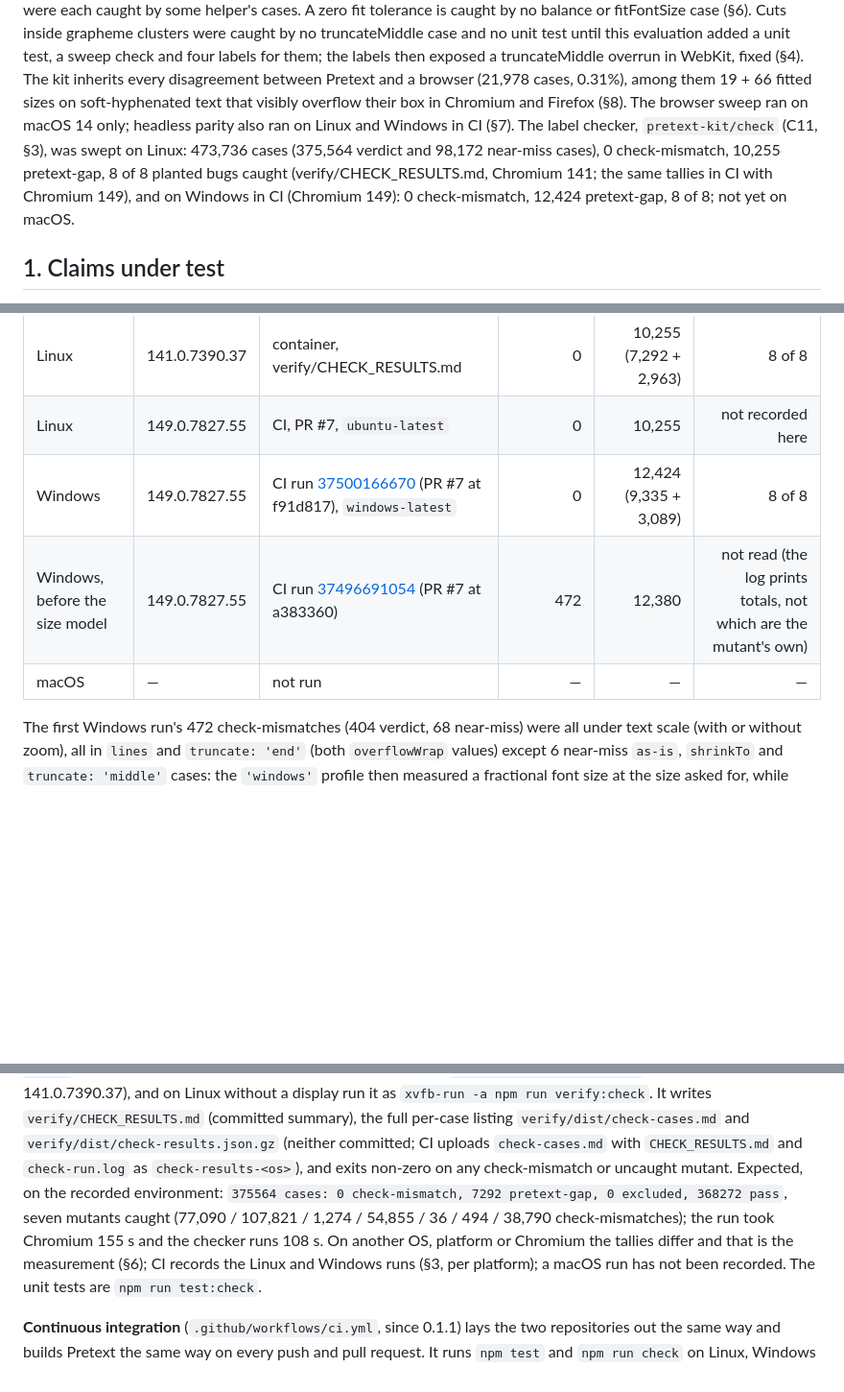
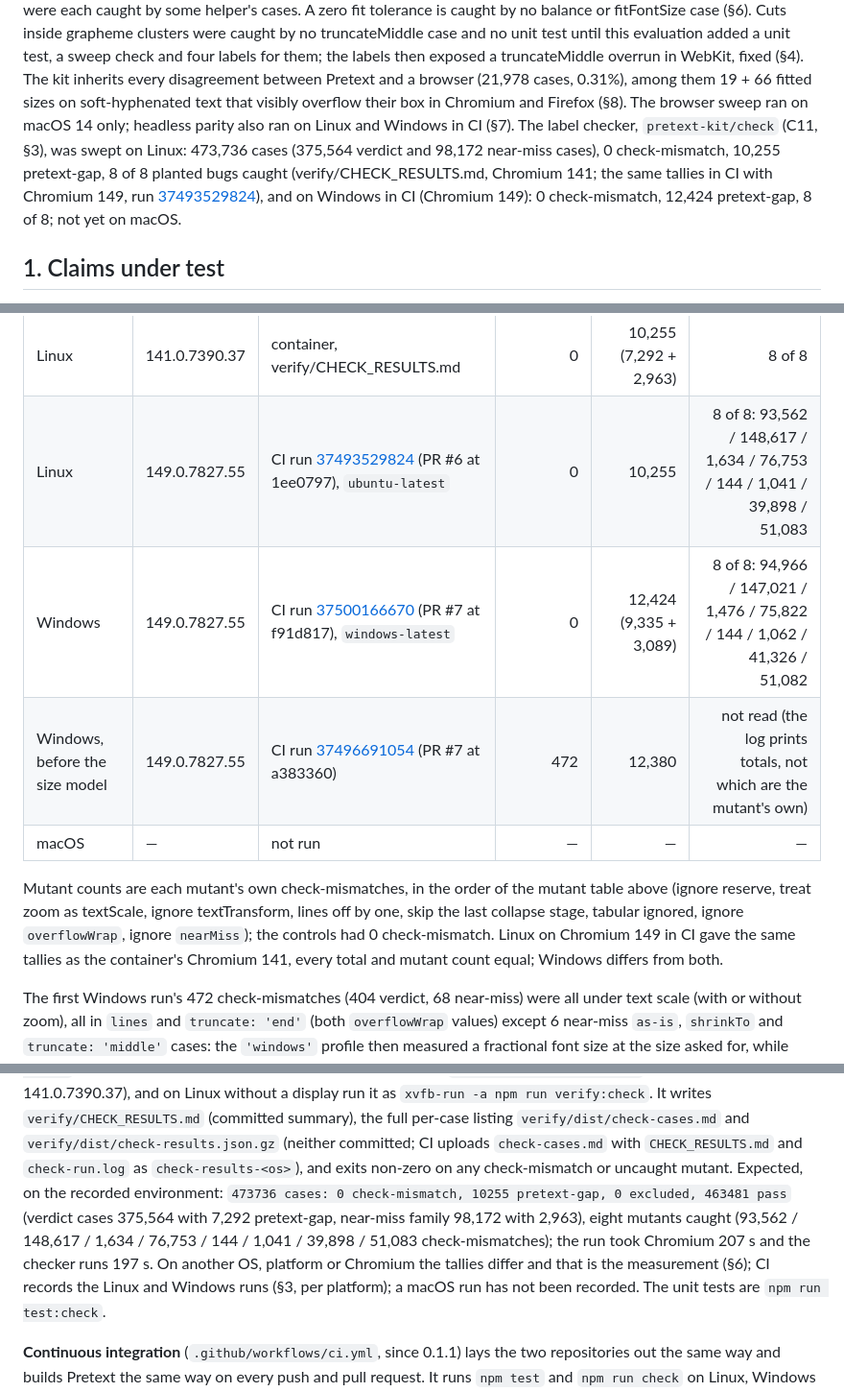
Before and after one commit to Z003Y89/pretext-kit, a Markdown page: EVALUATION.md, 3 parts joined by grey strips. Shown at 96% size. Drawn GitHub-style; blank space fills up the shorter version.

Commit message:
docs: Linux CI run links and §7 tallies
Link the Linux CI verify:check run 37493529824 (Chromium 149: 0 / 10,255,
mutants equal to the container's) in EVALUATION, README and CHANGELOG; fill the
per-platform mutant cells for Linux CI and Windows (37500166670, 8 of 8);
EVALUATION §7's expected tallies and timings now match verify/CHECK_RESULTS.md
(473,736 cases, 10,255 pretext-gap, eight mutants).

Co-Authored-By: Claude Sonnet 5.5 <noreply@anthropic.com>
Claude-Session: https://claude.ai/code/session_01UwEPMkuZCjuukqe25vuJDC

```diff
--- a/EVALUATION.md
+++ b/EVALUATION.md
@@ -19,7 +19,7 @@ fitFontSize case (§6). Cuts inside grapheme clusters were caught by no truncate
 this evaluation added a unit test, a sweep check and four labels for them; the labels then exposed a truncateMiddle
 overrun in WebKit, fixed (§4). The kit inherits every
 disagreement between Pretext and a browser (21,978 cases, 0.31%), among them 19 + 66 fitted sizes on soft-hyphenated
-text that visibly overflow their box in Chromium and Firefox (§8). The browser sweep ran on macOS 14 only; headless parity also ran on Linux and Windows in CI (§7). The label checker, `pretext-kit/check` (C11, §3), was swept on Linux: 473,736 cases (375,564 verdict and 98,172 near-miss cases), 0 check-mismatch, 10,255 pretext-gap, 8 of 8 planted bugs caught (verify/CHECK_RESULTS.md, Chromium 141; the same tallies in CI with Chromium 149), and on Windows in CI (Chromium 149): 0 check-mismatch, 12,424 pretext-gap, 8 of 8; not yet on macOS.
+text that visibly overflow their box in Chromium and Firefox (§8). The browser sweep ran on macOS 14 only; headless parity also ran on Linux and Windows in CI (§7). The label checker, `pretext-kit/check` (C11, §3), was swept on Linux: 473,736 cases (375,564 verdict and 98,172 near-miss cases), 0 check-mismatch, 10,255 pretext-gap, 8 of 8 planted bugs caught (verify/CHECK_RESULTS.md, Chromium 141; the same tallies in CI with Chromium 149, run [37493529824](https://github.com/Z003Y89/pretext-kit/actions/runs/37493529824)), and on Windows in CI (Chromium 149): 0 check-mismatch, 12,424 pretext-gap, 8 of 8; not yet on macOS.
 
 ## 1. Claims under test
 
@@ -482,10 +482,15 @@ modelled and that none of the sweep's nearby pairs shares an entry (17.94 and 18
 | platform | Chromium | where | check-mismatch | pretext-gap (verdict + near-miss) | mutants |
 |---|---|---|---:|---:|---:|
 | Linux | 141.0.7390.37 | container, verify/CHECK_RESULTS.md | 0 | 10,255 (7,292 + 2,963) | 8 of 8 |
-| Linux | 149.0.7827.55 | CI, PR #7, `ubuntu-latest` | 0 | 10,255 | not recorded here |
-| Windows | 149.0.7827.55 | CI run [37500166670](https://github.com/Z003Y89/pretext-kit/actions/runs/37500166670) (PR #7 at f91d817), `windows-latest` | 0 | 12,424 (9,335 + 3,089) | 8 of 8 |
+| Linux | 149.0.7827.55 | CI run [37493529824](https://github.com/Z003Y89/pretext-kit/actions/runs/37493529824) (PR #6 at 1ee0797), `ubuntu-latest` | 0 | 10,255 | 8 of 8: 93,562 / 148,617 / 1,634 / 76,753 / 144 / 1,041 / 39,898 / 51,083 |
+| Windows | 149.0.7827.55 | CI run [37500166670](https://github.com/Z003Y89/pretext-kit/actions/runs/37500166670) (PR #7 at f91d817), `windows-latest` | 0 | 12,424 (9,335 + 3,089) | 8 of 8: 94,966 / 147,021 / 1,476 / 75,822 / 144 / 1,062 / 41,326 / 51,082 |
 | Windows, before the size model | 149.0.7827.55 | CI run [37496691054](https://github.com/Z003Y89/pretext-kit/actions/runs/37496691054) (PR #7 at a383360) | 472 | 12,380 | not read (the log prints totals, not which are the mutant's own) |
 | macOS | — | not run | — | — | — |
+
+Mutant counts are each mutant's own check-mismatches, in the order of the mutant table above (ignore reserve, treat zoom as
+textScale, ignore textTransform, lines off by one, skip the last collapse stage, tabular ignored, ignore
+`overflowWrap`, ignore `nearMiss`); the controls had 0 check-mismatch. Linux on Chromium 149 in CI gave the same
+tallies as the container's Chromium 141, every total and mutant count equal; Windows differs from both.
 
 The first Windows run's 472 check-mismatches (404 verdict, 68 near-miss) were all under text scale (with or without
 zoom), all in `lines` and `truncate: 'end'` (both `overflowWrap` values) except 6 near-miss `as-is`, `shrinkTo` and
@@ -719,9 +724,9 @@ picks the Chromium executable (the recorded run used `/opt/pw-browsers/chromium`
 without a display run it as `xvfb-run -a npm run verify:check`. It writes `verify/CHECK_RESULTS.md` (committed summary), the full
 per-case listing `verify/dist/check-cases.md` and `verify/dist/check-results.json.gz` (neither committed; CI uploads
 `check-cases.md` with `CHECK_RESULTS.md` and `check-run.log` as `check-results-<os>`), and exits non-zero on any
-check-mismatch or uncaught mutant. Expected, on the recorded environment: `375564 cases: 0 check-mismatch, 7292 pretext-gap,
-0 excluded, 368272 pass`, seven mutants caught (77,090 / 107,821 / 1,274 / 54,855 / 36 / 494 / 38,790 check-mismatches); the run took
-Chromium 155 s and the checker runs 108 s. On another OS, platform or Chromium the tallies differ and that is the measurement (§6);
+check-mismatch or uncaught mutant. Expected, on the recorded environment: `473736 cases: 0 check-mismatch, 10255 pretext-gap,
+0 excluded, 463481 pass` (verdict cases 375,564 with 7,292 pretext-gap, near-miss family 98,172 with 2,963), eight mutants caught (93,562 / 148,617 / 1,634 / 76,753 / 144 / 1,041 / 39,898 / 51,083 check-mismatches); the run took
+Chromium 207 s and the checker runs 197 s. On another OS, platform or Chromium the tallies differ and that is the measurement (§6);
 CI records the Linux and Windows runs (§3, per platform); a macOS run has not been recorded. The unit tests are `npm run test:check`.
 
 **Continuous integration** (`.github/workflows/ci.yml`, since 0.1.1) lays the two repositories out the same way and
```
Also changed, not shown: other parts of EVALUATION.md (+2 -2 lines), CHANGELOG.md (+1 -1 lines), README.md (+2 -2 lines).
